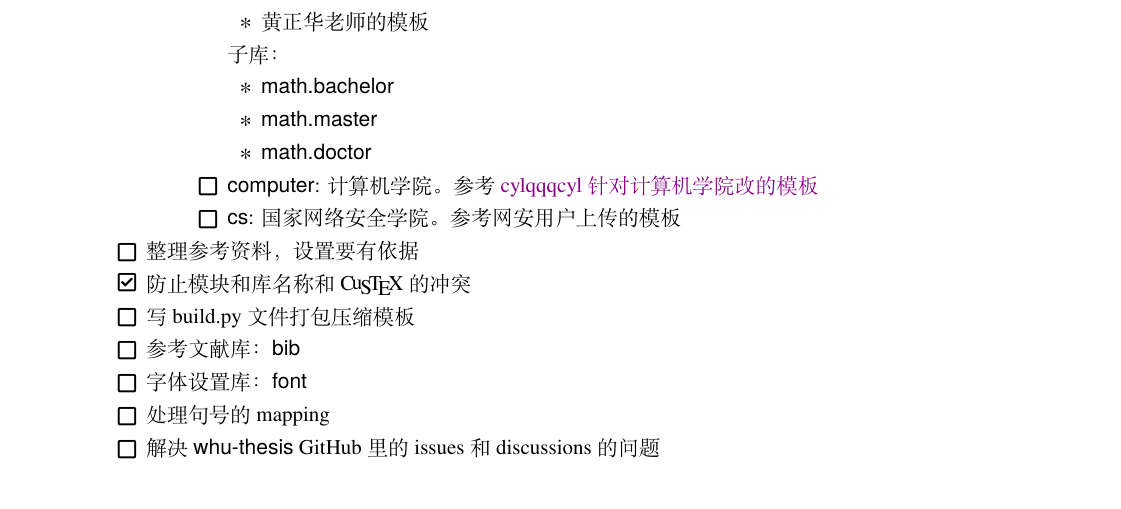
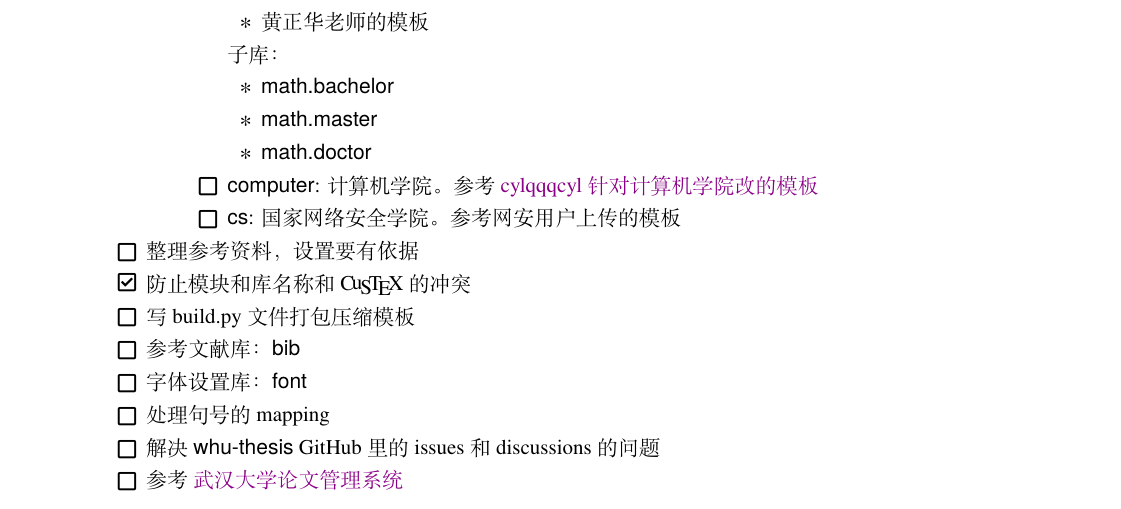
Before and after one commit to xkwxdyy/whuthesis, a LaTeX thesis (whuthesis-doc.tex, which reads doc/back/TODO.tex): part of page 10 of 11, cut so that both start at the same text. Compiled offline with XeLaTeX; a missing font is replaced by an installed copy or a similar font.

Commit message:
Doc: add todo

```diff
--- a/doc/back/TODO.tex
+++ b/doc/back/TODO.tex
@@ -61,4 +61,5 @@
   \item 字体设置库：\whulibrary{font}
   \item 处理句号的 mapping
   \item 解决 \cls{whu-thesis} GitHub 里的 issues 和 discussions 的问题
+  \item 参考 \href{http://paper.lib.whu.edu.cn/newlist.action?encid=44}{武汉大学论文管理系统}
 \end{itemize}
```
